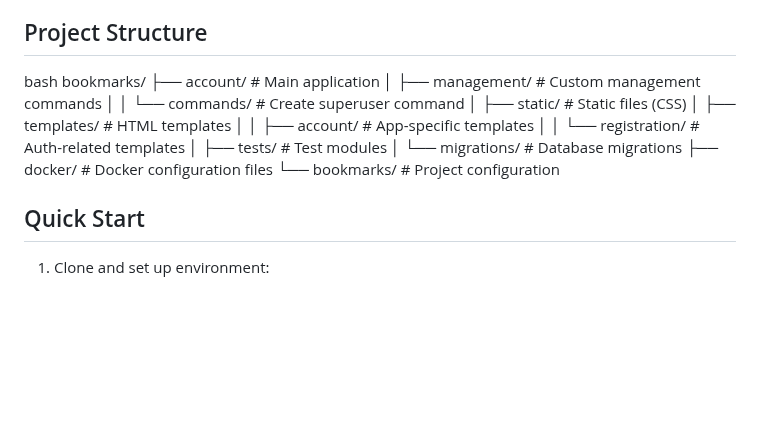
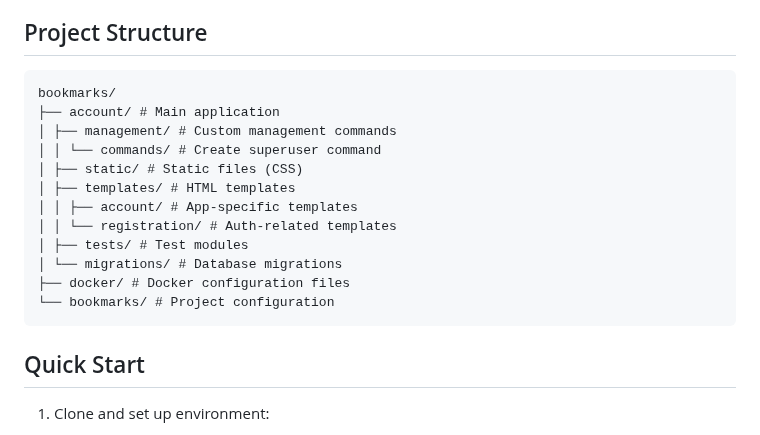
Before and after one commit to maria-v-ch/bookmarks, a Markdown page: README.md, the part around the change. Drawn GitHub-style; blank space fills up the shorter version.

````diff
--- a/README.md
+++ b/README.md
@@ -41,7 +41,7 @@ A Django-based user management system with role-based access control, social aut
 
 ## Project Structure
 
-bash
+```
 bookmarks/
 ├── account/ # Main application
 │ ├── management/ # Custom management commands
@@ -54,6 +54,7 @@ bookmarks/
 │ └── migrations/ # Database migrations
 ├── docker/ # Docker configuration files
 └── bookmarks/ # Project configuration
+```
 
 
 ## Quick Start
````
